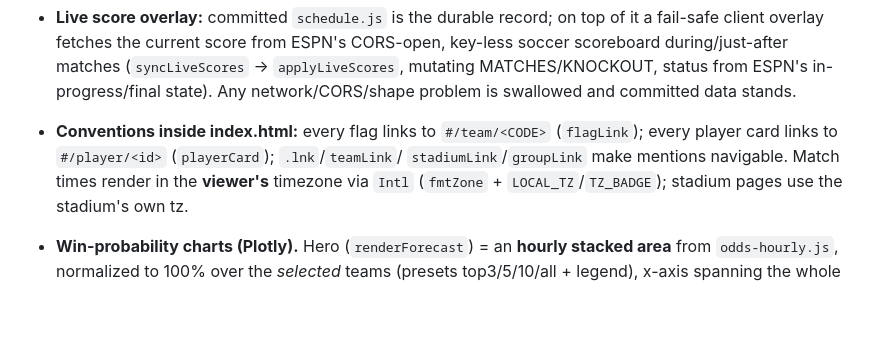
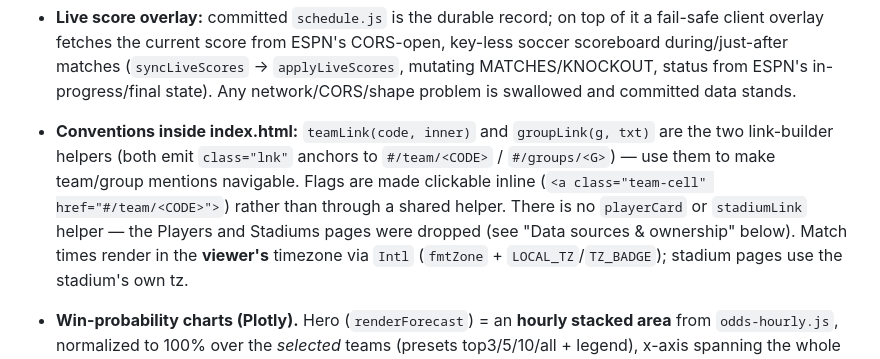
Before and after one commit to luiservela/worldcup-2026, a Markdown page: CLAUDE.md, the part around the change. GitHub-like rendering; blank space fills up the shorter version.

Commit message:
docs: fix stale playerCard/stadiumLink references in CLAUDE.md
These referenced helper functions from the Players/Stadiums pages,
which were already dropped (correctly noted elsewhere in the same
doc). Replaced with the actual current link helpers (teamLink,
groupLink) and the inline flag-link pattern.

Co-Authored-By: Claude Sonnet 5 <noreply@anthropic.com>

```diff
--- a/CLAUDE.md
+++ b/CLAUDE.md
@@ -51,9 +51,12 @@ it also has Matches (each linking to a **per-match page** with Polymarket odds),
   key-less soccer scoreboard during/just-after matches (`syncLiveScores` →
   `applyLiveScores`, mutating MATCHES/KNOCKOUT, status from ESPN's in-progress/final
   state). Any network/CORS/shape problem is swallowed and committed data stands.
-- **Conventions inside index.html:** every flag links to `#/team/<CODE>` (`flagLink`);
-  every player card links to `#/player/<id>` (`playerCard`); `.lnk`/`teamLink`/
-  `stadiumLink`/`groupLink` make mentions navigable. Match times render in the
+- **Conventions inside index.html:** `teamLink(code, inner)` and `groupLink(g, txt)` are the
+  two link-builder helpers (both emit `class="lnk"` anchors to `#/team/<CODE>` /
+  `#/groups/<G>`) — use them to make team/group mentions navigable. Flags are made clickable
+  inline (`<a class="team-cell" href="#/team/<CODE>">`) rather than through a shared helper.
+  There is no `playerCard` or `stadiumLink` helper — the Players and Stadiums pages were
+  dropped (see "Data sources & ownership" below). Match times render in the
   **viewer's** timezone via `Intl` (`fmtZone` + `LOCAL_TZ`/`TZ_BADGE`); stadium pages
   use the stadium's own tz.
 
```
